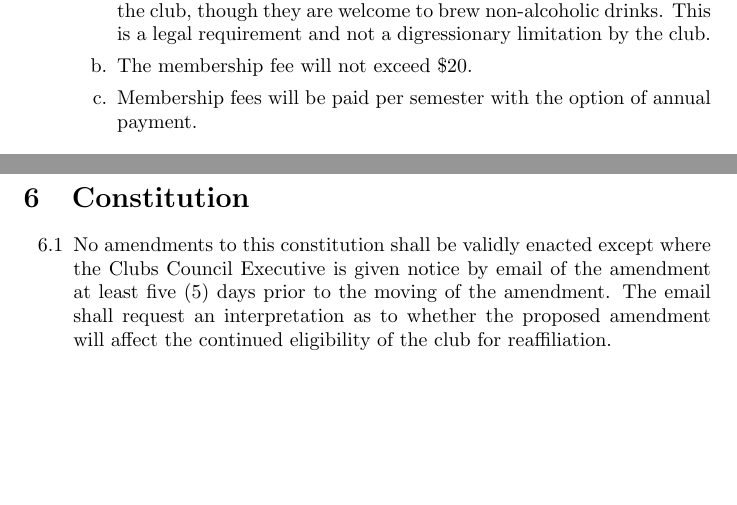
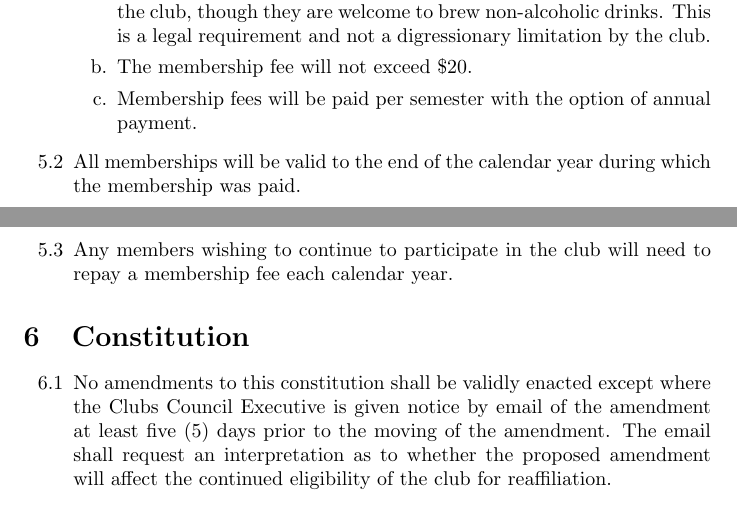
Before and after one commit to anubrews/constitution, a LaTeX document (ANU Brewing Society Constitution.tex): two parts of pages 3 and 4 of 4, joined at a grey line, cut so that both start at the same text, the shorter picture padded with empty space. Compiled offline with pdfLaTeX.

Commit message:
Initial 2021 draft of constitution

```diff
--- a/ANU Brewing Society Constitution.tex
+++ b/ANU Brewing Society Constitution.tex
@@ -73,6 +73,8 @@
         \item The membership fee will not exceed \$20.
         \item Membership fees will be paid per semester with the option of annual payment.
     \end{enumerate}
+    \item[5.2] All memberships will be valid to the end of the calendar year during which the membership was paid.
+    \item[5.3] Any members wishing to continue to participate in the club will need to repay a membership fee each calendar year.
 \end{enumerate}
 
 \section{Constitution}
```
Also changed, not shown: ANU Brewing Society Constitution.pdf.
